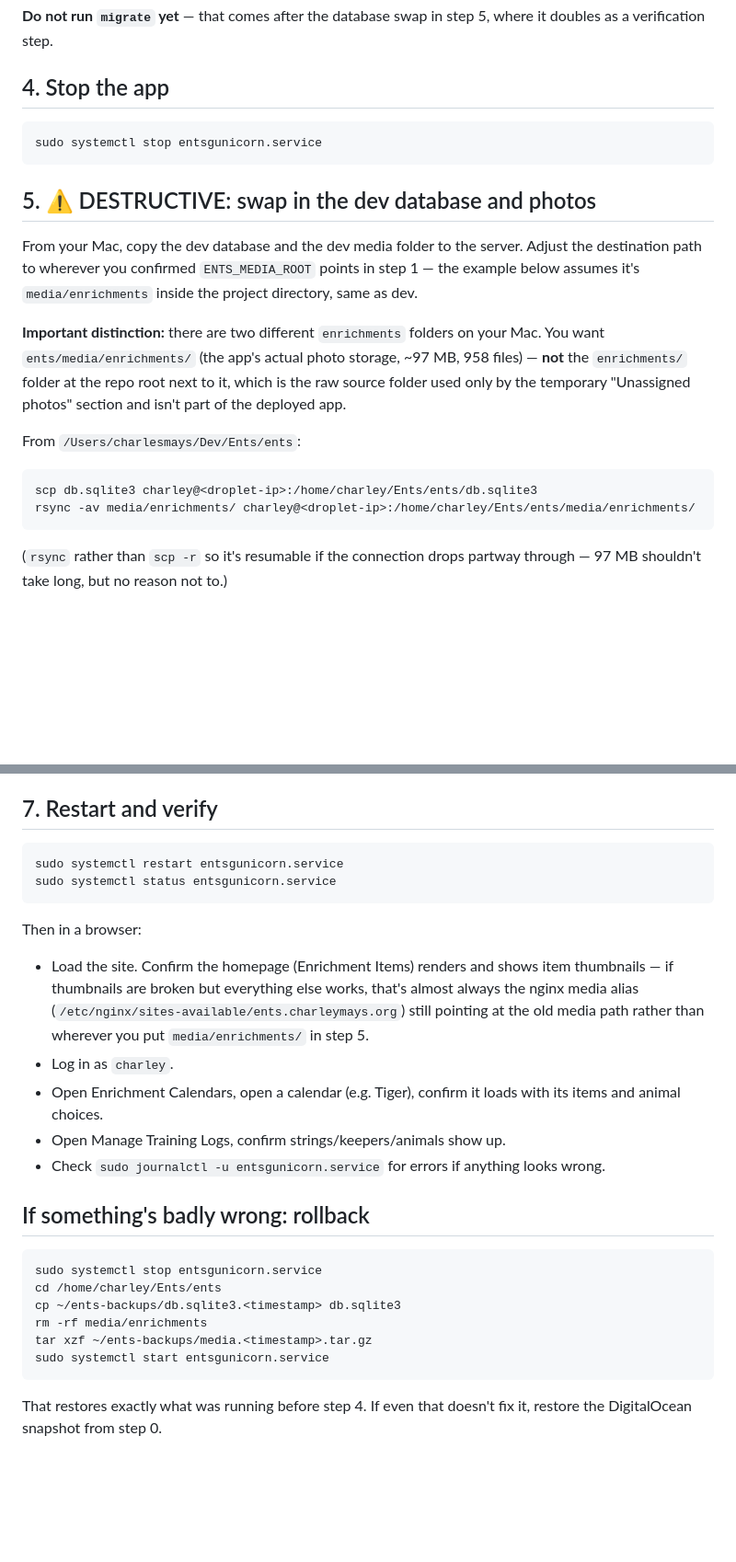
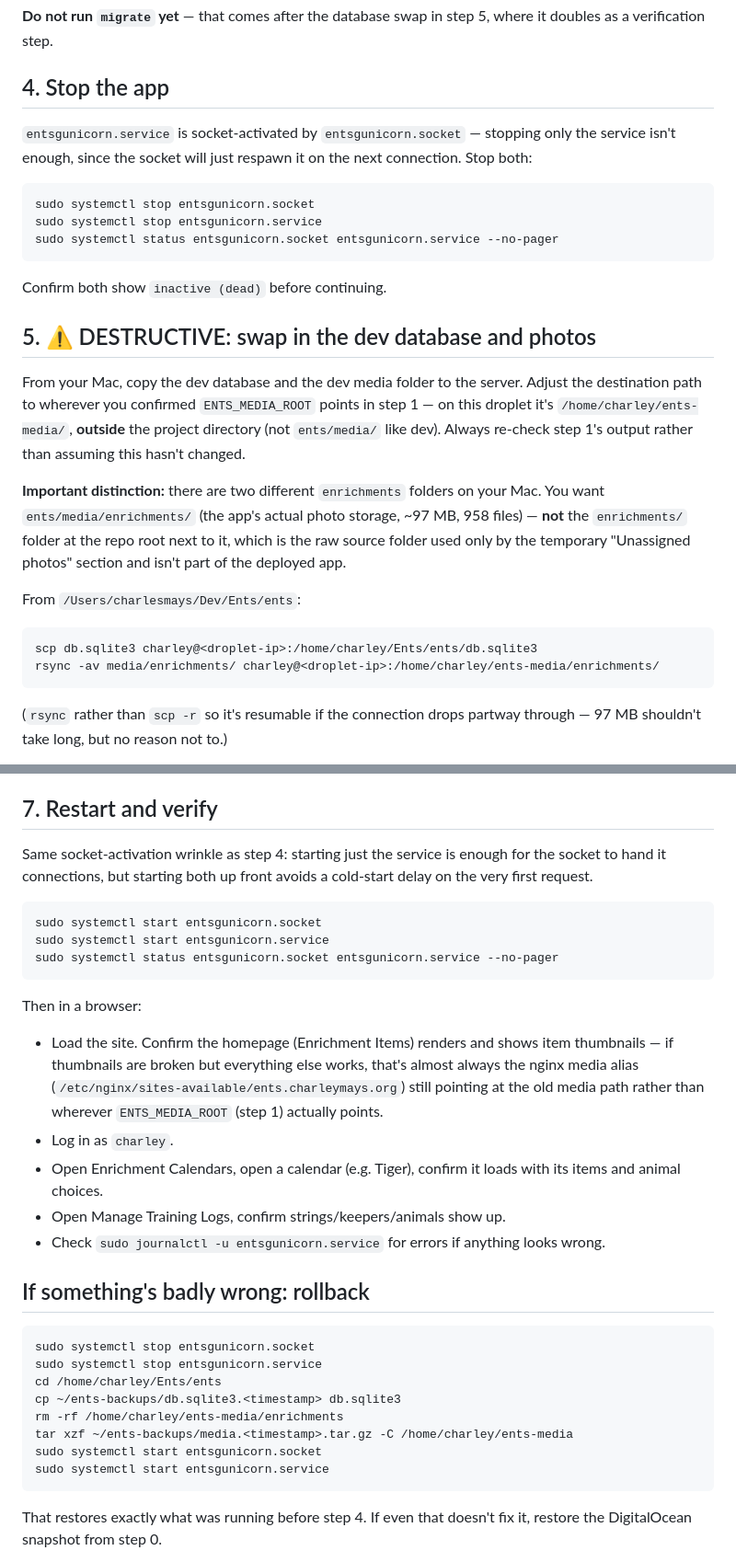
Before and after one commit to cfmays/Ents, a Markdown page: ents/DEPLOY_MIGRATION.md, 2 parts joined by grey strips. Shown at 92% size. Drawn GitHub-style; blank space fills up the shorter version.

Commit message:
Correct DEPLOY_MIGRATION.md to match the actual deploy
Media lives at /home/charley/ents-media/ outside the project directory, not
ents/media/ like dev, and entsgunicorn.service is socket-activated so
stopping/starting it alone isn't enough. Both were discovered live during
the first real run of this runbook.

Co-Authored-By: Claude Sonnet 5 <noreply@anthropic.com>

````diff
--- a/ents/DEPLOY_MIGRATION.md
+++ b/ents/DEPLOY_MIGRATION.md
@@ -93,16 +95,25 @@ where it doubles as a verification step.
 
 ## 4. Stop the app
 
+`entsgunicorn.service` is socket-activated by `entsgunicorn.socket` — stopping
+only the service isn't enough, since the socket will just respawn it on the
+next connection. Stop both:
+
 ```
+sudo systemctl stop entsgunicorn.socket
 sudo systemctl stop entsgunicorn.service
+sudo systemctl status entsgunicorn.socket entsgunicorn.service --no-pager
 ```
+
+Confirm both show `inactive (dead)` before continuing.
 
 ## 5. ⚠️ DESTRUCTIVE: swap in the dev database and photos
 
 From your Mac, copy the dev database and the dev media folder to the server.
 Adjust the destination path to wherever you confirmed `ENTS_MEDIA_ROOT`
-points in step 1 — the example below assumes it's `media/enrichments` inside
-the project directory, same as dev.
+points in step 1 — on this droplet it's `/home/charley/ents-media/`,
+**outside** the project directory (not `ents/media/` like dev). Always
+re-check step 1's output rather than assuming this hasn't changed.
 
 **Important distinction:** there are two different `enrichments` folders on
 your Mac. You want `ents/media/enrichments/` (the app's actual photo
@@ -114,7 +125,7 @@ From `/Users/charlesmays/Dev/Ents/ents`:
 
 ```
 scp db.sqlite3 charley@<droplet-ip>:/home/charley/Ents/ents/db.sqlite3
-rsync -av media/enrichments/ charley@<droplet-ip>:/home/charley/Ents/ents/media/enrichments/
+rsync -av media/enrichments/ charley@<droplet-ip>:/home/charley/ents-media/enrichments/
 ```
 
 (`rsync` rather than `scp -r` so it's resumable if the connection drops
@@ -170,9 +181,14 @@ any time after this deploy — it doesn't need to happen now.
 
 ## 7. Restart and verify
 
+Same socket-activation wrinkle as step 4: starting just the service is
+enough for the socket to hand it connections, but starting both up front
+avoids a cold-start delay on the very first request.
+
 ```
-sudo systemctl restart entsgunicorn.service
-sudo systemctl status entsgunicorn.service
+sudo systemctl start entsgunicorn.socket
+sudo systemctl start entsgunicorn.service
+sudo systemctl status entsgunicorn.socket entsgunicorn.service --no-pager
 ```
 
 Then in a browser:
@@ -181,8 +197,8 @@ Then in a browser:
   item thumbnails — if thumbnails are broken but everything else works,
   that's almost always the nginx media alias
   (`/etc/nginx/sites-available/ents.charleymays.org`) still pointing at the
-  old media path rather than wherever you put `media/enrichments/` in
-  step 5.
+  old media path rather than wherever `ENTS_MEDIA_ROOT` (step 1) actually
+  points.
 - Log in as `charley`.
 - Open Enrichment Calendars, open a calendar (e.g. Tiger), confirm it loads
   with its items and animal choices.
@@ -193,11 +209,13 @@ Then in a browser:
 ## If something's badly wrong: rollback
 
 ```
+sudo systemctl stop entsgunicorn.socket
 sudo systemctl stop entsgunicorn.service
 cd /home/charley/Ents/ents
 cp ~/ents-backups/db.sqlite3.<timestamp> db.sqlite3
-rm -rf media/enrichments
-tar xzf ~/ents-backups/media.<timestamp>.tar.gz
+rm -rf /home/charley/ents-media/enrichments
+tar xzf ~/ents-backups/media.<timestamp>.tar.gz -C /home/charley/ents-media
+sudo systemctl start entsgunicorn.socket
 sudo systemctl start entsgunicorn.service
 ```
 
````
Also changed, not shown: other parts of ents/DEPLOY_MIGRATION.md (+4 -2 lines).
